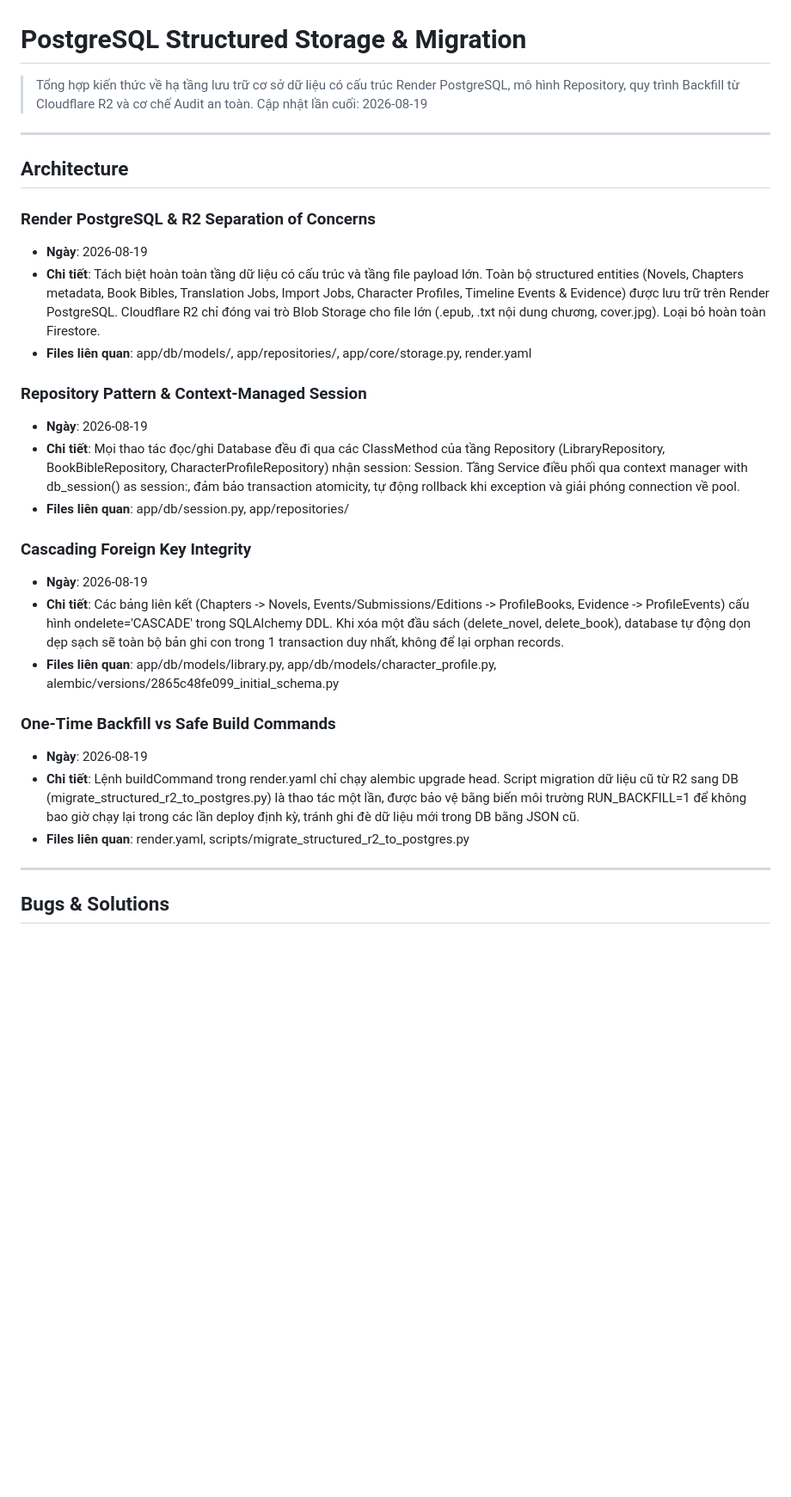
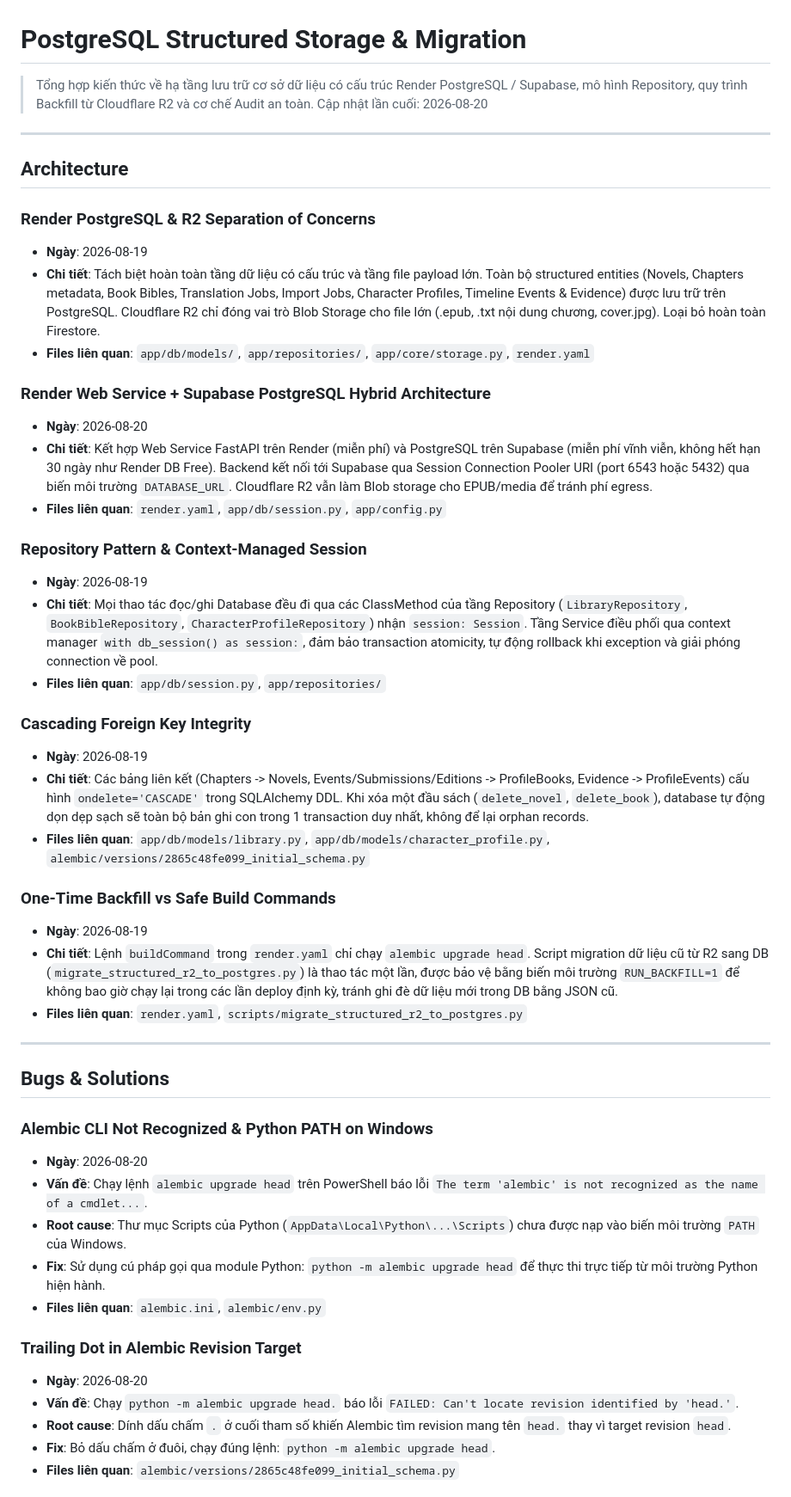
Before and after one commit to haiduog-prog/EpubBackend, a Markdown page: .agents/learnings/postgres-structured-storage.md, the part around one of its changes. Shown at 86% size. GitHub-like rendering; blank space fills up the shorter version.

```diff
--- a/.agents/learnings/postgres-structured-storage.md
+++ b/.agents/learnings/postgres-structured-storage.md
@@ -1,7 +1,7 @@
 # PostgreSQL Structured Storage & Migration
 
-> Tổng hợp kiến thức về hạ tầng lưu trữ cơ sở dữ liệu có cấu trúc Render PostgreSQL, mô hình Repository, quy trình Backfill từ Cloudflare R2 và cơ chế Audit an toàn.
-> Cập nhật lần cuối: 2026-08-19
+> Tổng hợp kiến thức về hạ tầng lưu trữ cơ sở dữ liệu có cấu trúc Render PostgreSQL / Supabase, mô hình Repository, quy trình Backfill từ Cloudflare R2 và cơ chế Audit an toàn.
+> Cập nhật lần cuối: 2026-08-20
 
 ---
 
@@ -9,25 +9,44 @@
 
 ### Render PostgreSQL & R2 Separation of Concerns
 - **Ngày**: 2026-08-19
-- **Chi tiết**: Tách biệt hoàn toàn tầng dữ liệu có cấu trúc và tầng file payload lớn. Toàn bộ structured entities (Novels, Chapters metadata, Book Bibles, Translation Jobs, Import Jobs, Character Profiles, Timeline Events & Evidence) được lưu trữ trên Render PostgreSQL. Cloudflare R2 chỉ đóng vai trò Blob Storage cho file lớn (.epub, .txt nội dung chương, cover.jpg). Loại bỏ hoàn toàn Firestore.
-- **Files liên quan**: app/db/models/, app/repositories/, app/core/storage.py, render.yaml
+- **Chi tiết**: Tách biệt hoàn toàn tầng dữ liệu có cấu trúc và tầng file payload lớn. Toàn bộ structured entities (Novels, Chapters metadata, Book Bibles, Translation Jobs, Import Jobs, Character Profiles, Timeline Events & Evidence) được lưu trữ trên PostgreSQL. Cloudflare R2 chỉ đóng vai trò Blob Storage cho file lớn (.epub, .txt nội dung chương, cover.jpg). Loại bỏ hoàn toàn Firestore.
+- **Files liên quan**: `app/db/models/`, `app/repositories/`, `app/core/storage.py`, `render.yaml`
+
+### Render Web Service + Supabase PostgreSQL Hybrid Architecture
+- **Ngày**: 2026-08-20
+- **Chi tiết**: Kết hợp Web Service FastAPI trên Render (miễn phí) và PostgreSQL trên Supabase (miễn phí vĩnh viễn, không hết hạn 30 ngày như Render DB Free). Backend kết nối tới Supabase qua Session Connection Pooler URI (port 6543 hoặc 5432) qua biến môi trường `DATABASE_URL`. Cloudflare R2 vẫn làm Blob storage cho EPUB/media để tránh phí egress.
+- **Files liên quan**: `render.yaml`, `app/db/session.py`, `app/config.py`
 
 ### Repository Pattern & Context-Managed Session
 - **Ngày**: 2026-08-19
-- **Chi tiết**: Mọi thao tác đọc/ghi Database đều đi qua các ClassMethod của tầng Repository (LibraryRepository, BookBibleRepository, CharacterProfileRepository) nhận session: Session. Tầng Service điều phối qua context manager with db_session() as session:, đảm bảo transaction atomicity, tự động rollback khi exception và giải phóng connection về pool.
-- **Files liên quan**: app/db/session.py, app/repositories/
+- **Chi tiết**: Mọi thao tác đọc/ghi Database đều đi qua các ClassMethod của tầng Repository (`LibraryRepository`, `BookBibleRepository`, `CharacterProfileRepository`) nhận `session: Session`. Tầng Service điều phối qua context manager `with db_session() as session:`, đảm bảo transaction atomicity, tự động rollback khi exception và giải phóng connection về pool.
+- **Files liên quan**: `app/db/session.py`, `app/repositories/`
 
 ### Cascading Foreign Key Integrity
 - **Ngày**: 2026-08-19
-- **Chi tiết**: Các bảng liên kết (Chapters -> Novels, Events/Submissions/Editions -> ProfileBooks, Evidence -> ProfileEvents) cấu hình ondelete='CASCADE' trong SQLAlchemy DDL. Khi xóa một đầu sách (delete_novel, delete_book), database tự động dọn dẹp sạch sẽ toàn bộ bản ghi con trong 1 transaction duy nhất, không để lại orphan records.
-- **Files liên quan**: app/db/models/library.py, app/db/models/character_profile.py, alembic/versions/2865c48fe099_initial_schema.py
+- **Chi tiết**: Các bảng liên kết (Chapters -> Novels, Events/Submissions/Editions -> ProfileBooks, Evidence -> ProfileEvents) cấu hình `ondelete='CASCADE'` trong SQLAlchemy DDL. Khi xóa một đầu sách (`delete_novel`, `delete_book`), database tự động dọn dẹp sạch sẽ toàn bộ bản ghi con trong 1 transaction duy nhất, không để lại orphan records.
+- **Files liên quan**: `app/db/models/library.py`, `app/db/models/character_profile.py`, `alembic/versions/2865c48fe099_initial_schema.py`
 
 ### One-Time Backfill vs Safe Build Commands
 - **Ngày**: 2026-08-19
-- **Chi tiết**: Lệnh buildCommand trong render.yaml chỉ chạy alembic upgrade head. Script migration dữ liệu cũ từ R2 sang DB (migrate_structured_r2_to_postgres.py) là thao tác một lần, được bảo vệ bằng biến môi trường RUN_BACKFILL=1 để không bao giờ chạy lại trong các lần deploy định kỳ, tránh ghi đè dữ liệu mới trong DB bằng JSON cũ.
-- **Files liên quan**: render.yaml, scripts/migrate_structured_r2_to_postgres.py
+- **Chi tiết**: Lệnh `buildCommand` trong `render.yaml` chỉ chạy `alembic upgrade head`. Script migration dữ liệu cũ từ R2 sang DB (`migrate_structured_r2_to_postgres.py`) là thao tác một lần, được bảo vệ bằng biến môi trường `RUN_BACKFILL=1` để không bao giờ chạy lại trong các lần deploy định kỳ, tránh ghi đè dữ liệu mới trong DB bằng JSON cũ.
+- **Files liên quan**: `render.yaml`, `scripts/migrate_structured_r2_to_postgres.py`
 
 ---
 
 ## Bugs & Solutions
 
+### Alembic CLI Not Recognized & Python PATH on Windows
+- **Ngày**: 2026-08-20
+- **Vấn đề**: Chạy lệnh `alembic upgrade head` trên PowerShell báo lỗi `The term 'alembic' is not recognized as the name of a cmdlet...`.
+- **Root cause**: Thư mục Scripts của Python (`AppData\Local\Python\...\Scripts`) chưa được nạp vào biến môi trường `PATH` của Windows.
+- **Fix**: Sử dụng cú pháp gọi qua module Python: `python -m alembic upgrade head` để thực thi trực tiếp từ môi trường Python hiện hành.
+- **Files liên quan**: `alembic.ini`, `alembic/env.py`
+
+### Trailing Dot in Alembic Revision Target
+- **Ngày**: 2026-08-20
+- **Vấn đề**: Chạy `python -m alembic upgrade head.` báo lỗi `FAILED: Can't locate revision identified by 'head.'`.
+- **Root cause**: Dính dấu chấm `.` ở cuối tham số khiến Alembic tìm revision mang tên `head.` thay vì target revision `head`.
+- **Fix**: Bỏ dấu chấm ở đuôi, chạy đúng lệnh: `python -m alembic upgrade head`.
+- **Files liên quan**: `alembic/versions/2865c48fe099_initial_schema.py`
+
```
Also changed, not shown: other parts of .agents/learnings/postgres-structured-storage.md (+43 -23 lines).
